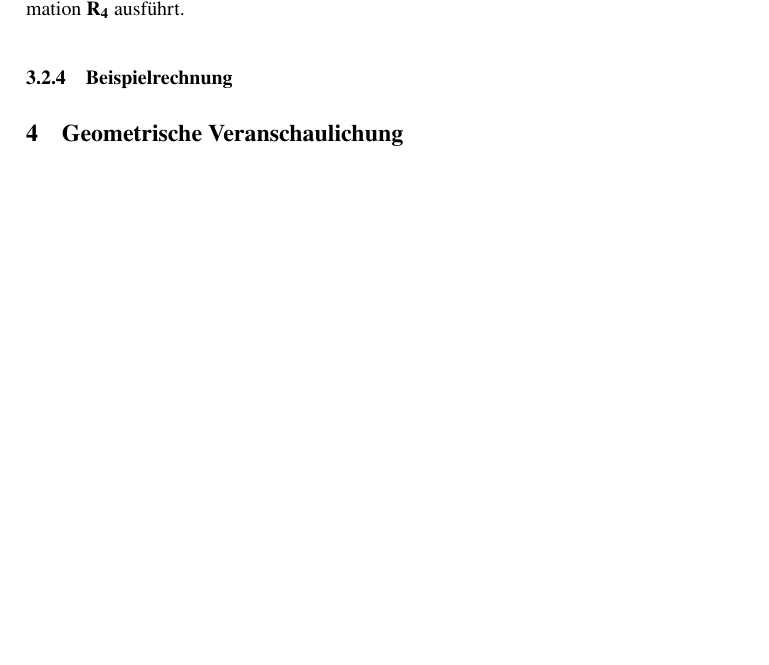
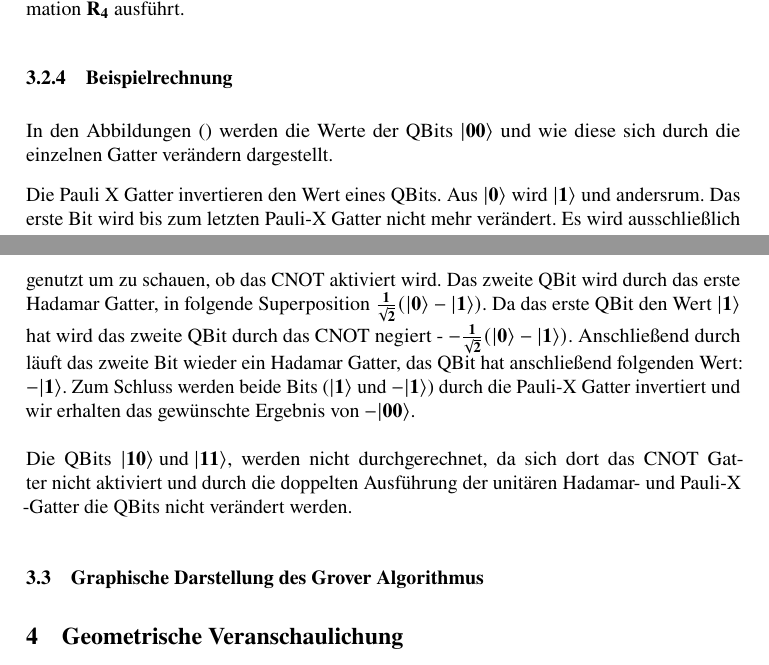
Before and after one commit to justTill/quantumComputingVerstehen, a LaTeX problem sheet (lni-paper-example-de.tex, which reads groversAlgorithmen.tex): part of page 7 of 8 before the commit and two parts of pages 7 and 8 of 8 after it, the two joined at a grey line, cut so that both start at the same text, the shorter picture padded with empty space. Compiled offline with pdfLaTeX.

Commit message:
wip:till

```diff
--- a/groversAlgorithmen.tex
+++ b/groversAlgorithmen.tex
@@ -126,3 +126,12 @@ Falls $\mathbf{R_4}$, dann sähe das Gatter wie in Abbildung \ref{fig:Rgatter} a
 \\
 Es folgt eine weitere Beispielrechnung, um zu verdeutlichen, das dieses Gatter die Transformation $\mathbf{R_4}$ ausführt.
 \subsubsection{Beispielrechnung}
+ In den Abbildungen () werden die Werte der QBits $\mathbf{|00\rangle}$ und wie diese sich durch die einzelnen Gatter verändern dargestellt.
+
+ Die Pauli X Gatter invertieren den Wert eines QBits. Aus $\mathbf{|0\rangle}$ wird $\mathbf{|1\rangle}$ und andersrum. Das erste Bit wird bis zum letzten Pauli-X Gatter nicht mehr verändert. Es wird ausschließlich genutzt um zu schauen, ob das CNOT aktiviert wird. Das zweite QBit wird durch das erste Hadamar Gatter, in folgende Superposition $\mathbf{\frac{1}{\sqrt 2}(|0\rangle - |1\rangle)}$. Da das erste QBit den Wert $\mathbf{|1\rangle}$ hat wird das zweite QBit durch das CNOT negiert - $\mathbf{-\frac{1}{\sqrt 2}(|0\rangle - |1\rangle)}$. Anschließend durch läuft das zweite Bit wieder ein Hadamar Gatter, das QBit hat anschließend folgenden Wert: $\mathbf{-|1\rangle}$.
+ Zum Schluss werden beide Bits ($\mathbf{|1\rangle}$ und $\mathbf{-|1\rangle}$) durch die Pauli-X Gatter invertiert und wir erhalten das gewünschte Ergebnis von $\mathbf{-|00\rangle}$.
+  \\
+  \\
+Die QBits $\mathbf{|10\rangle \text{ und }|11\rangle}$, werden nicht durchgerechnet, da sich dort das CNOT Gatter nicht aktiviert und durch die doppelten Ausführung der unitären Hadamar- und Pauli-X -Gatter die QBits nicht verändert werden.
+
+\subsection{Graphische Darstellung des Grover Algorithmus}
```
Also changed, not shown: lni-paper-example-de.tex (+2 -2 lines), lni-paper-example-de.pdf, 3 other files.
